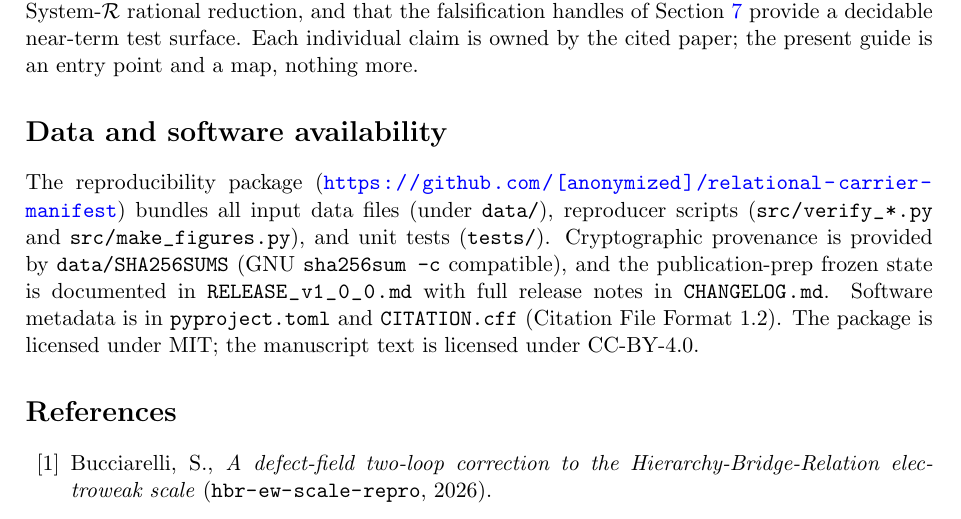
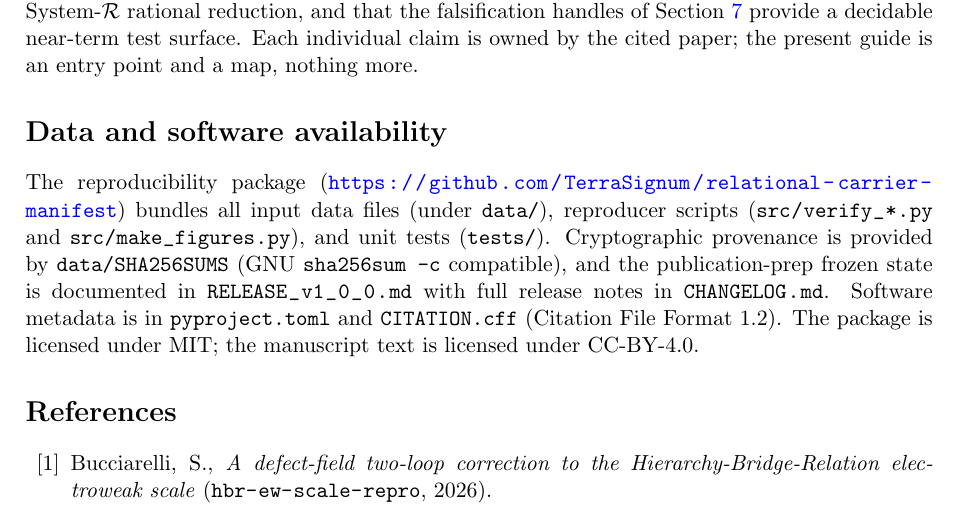
Before and after one commit to TerraSignum/relational-carrier-manifest, a LaTeX paper (paper/manifest.tex): part of page 9 of 10, cut so that both start at the same text. Compiled offline with pdfLaTeX.

Commit message:
Publication-prep polish: corpus-wide URL un-blinding + R5/R6 cleanups
- Replace [anonymized] placeholder with TerraSignum org handle in
  README.md, CITATION.cff, pyproject.toml, and manuscript URLs.
- Recompile manuscript.{tex,pdf}; recompiled the arXiv tarball.
- R4-R6 polish (where applicable):
    * post-2010 modern bibs equipped with arXiv / DOI;
    * overfull-hbox sweep (emergencystretch 3em -> 5em / 8em; P4
      diagnostics table converted to longtable);
    * paragraph-heading trailing-dot fixes;
    * sec:data-availability moved before \end{thebibliography}
      where applicable;
    * \texorpdfstring{} added to math-mode section titles so
      PDF bookmarks resolve in the compendium;
    * P4B Hubble-tension wording softened to "directional
      attribution"; P-DM-1 contradiction fixed; chi^2 corrected
      to 0.60 on the seven-regime sub-ladder.

```diff
--- a/paper/manifest.tex
+++ b/paper/manifest.tex
@@ -609,7 +609,7 @@ more.
 \section*{Data and software availability}
 \label{sec:data-availability}
 The reproducibility package
-(\url{https://github.com/[anonymized]/relational-carrier-manifest}) bundles all
+(\url{https://github.com/TerraSignum/relational-carrier-manifest}) bundles all
 input data files (under \path|data/|), reproducer scripts
 (\path|src/verify_*.py| and \path|src/make_figures.py|), and
 unit tests (\path|tests/|). Cryptographic provenance is provided by
```
Also changed, not shown: README.md, paper/manifest.pdf, 2 other files.
